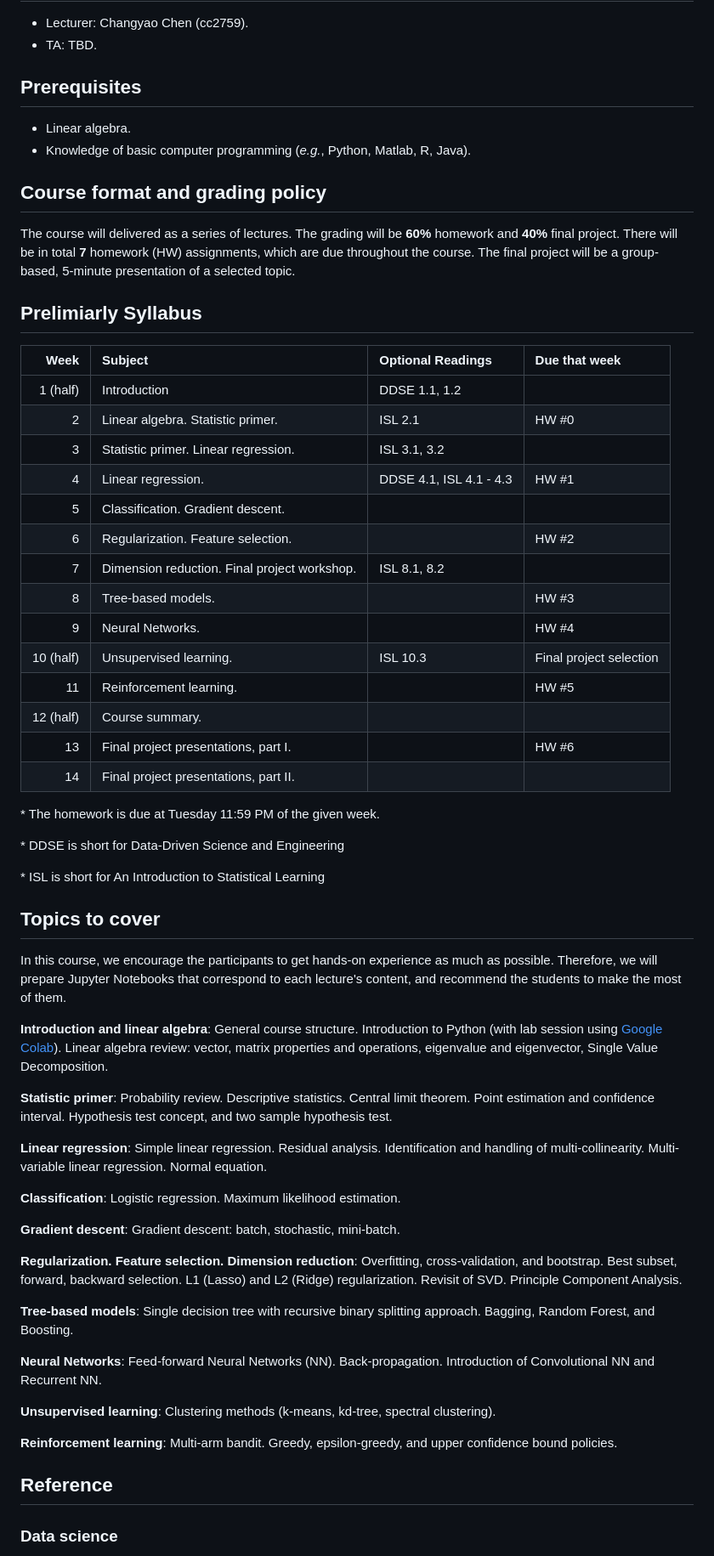
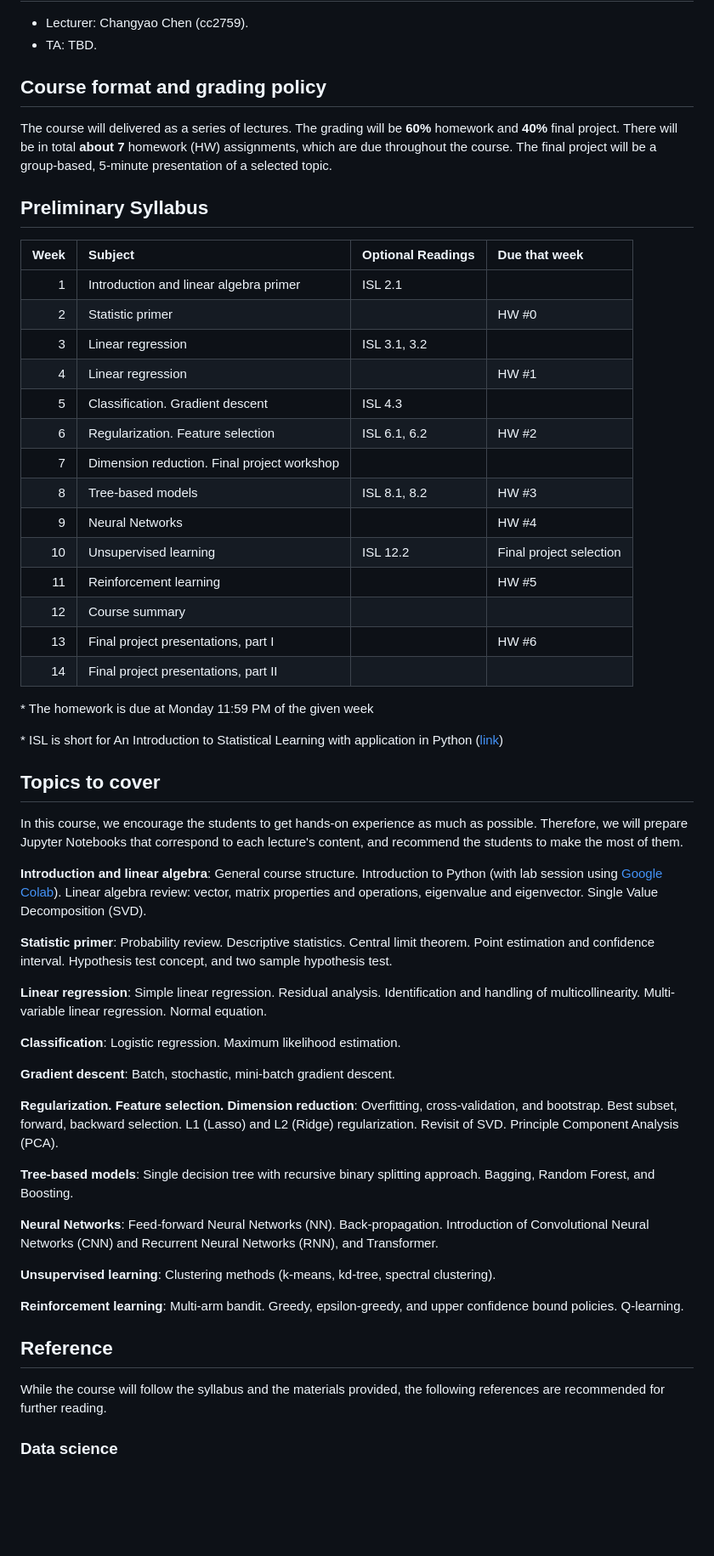
Before and after one commit to changyaochen/MECE4520, a Markdown page: README.md, the part around one of its changes. Shown at 85% size. Drawn GitHub-style; blank space fills up the shorter version.

Commit message:
updat (#121)

```diff
--- a/README.md
+++ b/README.md
@@ -17,60 +17,80 @@ This course aims to give the students a general introduction to data science and
 * Lecturer: Changyao Chen (cc2759).
 * TA: TBD.
 
-## Prerequisites
-* Linear algebra.
-* Knowledge of basic computer programming (_e.g._, Python, Matlab, R, Java).
+## Course format and grading policy
+The course will delivered as a series of lectures. The grading will be **60%** homework and **40%** final project. There will be in total **about 7** homework (HW) assignments, which are due throughout the course. The final project will be a group-based, 5-minute presentation of a selected topic.
 
-## Course format and grading policy
-The course will delivered as a series of lectures. The grading will be **60%** homework and **40%** final project. There will be in total **7** homework (HW) assignments, which are due throughout the course. The final project will be a group-based, 5-minute presentation of a selected topic.
+## Preliminary Syllabus
+| **Week** | **Subject**                                   | **Optional Readings** | **Due that week**       |
+|--------: | :-------------------------------------------- | :-------------------- | :---------------------- |
+|        1 | Introduction and linear algebra primer        | ISL 2.1               |                         |
+|        2 | Statistic primer                              |                       | HW #0                   |
+|        3 | Linear regression                             | ISL 3.1, 3.2          |                         |
+|        4 | Linear regression                             |                       | HW #1                   |
+|        5 | Classification. Gradient descent              | ISL 4.3               |                         |
+|        6 | Regularization. Feature selection             | ISL 6.1, 6.2          | HW #2                   |
+|        7 | Dimension reduction. Final project workshop   |                       |                         |
+|        8 | Tree-based models                             | ISL 8.1, 8.2          | HW #3                   |
+|        9 | Neural Networks                               |                       | HW #4                   |
+|       10 | Unsupervised learning                         | ISL 12.2              | Final project selection |
+|       11 | Reinforcement learning                        |                       | HW #5                   |
+|       12 | Course summary                                |                       |                         |
+|       13 | Final project presentations, part I           |                       | HW #6                   |
+|       14 | Final project presentations, part II          |                       |                         |
 
-## Prelimiarly Syllabus
-|  **Week** | **Subject**                                  | **Optional Readings**   | **Due that week**       |
-| --------: | :------------------------------------------- | :---------------------- | :---------------------- |
-|  1 (half) | Introduction                                 | DDSE 1.1, 1.2           |                         |
-|         2 | Linear algebra. Statistic primer.            | ISL 2.1                 | HW #0                   |
-|         3 | Statistic primer. Linear regression.         | ISL 3.1, 3.2            |                         |
-|         4 | Linear regression.                           | DDSE 4.1, ISL 4.1 - 4.3 | HW #1                   |
-|         5 | Classification. Gradient descent.            |                         |                         |
-|         6 | Regularization. Feature selection.           |                         | HW #2                   |
-|         7 | Dimension reduction. Final project workshop. | ISL 8.1, 8.2            |
-|         8 | Tree-based models.                           |                         | HW #3                   |
-|         9 | Neural Networks.                             |                         | HW #4                   |
-| 10 (half) | Unsupervised learning.                       | ISL 10.3                | Final project selection |
-|        11 | Reinforcement learning.                      |                         | HW #5                   |
-| 12 (half) | Course summary.                              |                         |                         |
-|        13 | Final project presentations, part I.         |                         | HW #6                   |
-|        14 | Final project presentations, part II.        |                         |                         |
+\* The homework is due at Monday 11:59 PM of the given week
 
-\* The homework is due at Tuesday 11:59 PM of the given week.
-
-\* DDSE is short for Data-Driven Science and Engineering
-
-\* ISL is short for An Introduction to Statistical Learning
+\* ISL is short for An Introduction to Statistical Learning with application in Python ([link](https://www.statlearning.com/))
 
 ## Topics to cover
-In this course, we encourage the participants to get hands-on experience as much as possible. Therefore, we will prepare Jupyter Notebooks that correspond to each lecture's content, and recommend the students to make the most of them.
+In this course, we encourage the students to get hands-on experience as much as possible.
+Therefore, we will prepare Jupyter Notebooks that correspond to each lecture's content,
+and recommend the students to make the most of them.
 
-**Introduction and linear algebra**: General course structure. Introduction to Python (with lab session using [Google Colab](https://colab.research.google.com/notebooks/intro.ipynb)). Linear algebra review: vector, matrix properties and operations, eigenvalue and eigenvector, Single Value Decomposition.
+**Introduction and linear algebra**:
+General course structure. Introduction to Python (with lab session using [Google Colab](https://colab.research.google.com/notebooks/intro.ipynb)).
+Linear algebra review: vector, matrix properties and operations, eigenvalue and eigenvector.
+Single Value Decomposition (SVD).
 
-**Statistic primer**: Probability review. Descriptive statistics. Central limit theorem. Point estimation and confidence interval. Hypothesis test concept, and two sample hypothesis test.
+**Statistic primer**:
+Probability review. Descriptive statistics. Central limit theorem.
+Point estimation and confidence interval.
+Hypothesis test concept, and two sample hypothesis test.
 
-**Linear regression**: Simple linear regression. Residual analysis. Identification and handling of multi-collinearity. Multi-variable linear regression. Normal equation.
+**Linear regression**:
+Simple linear regression. Residual analysis. Identification and handling of multicollinearity.
+Multi-variable linear regression. Normal equation.
 
-**Classification**: Logistic regression. Maximum likelihood estimation.
+**Classification**:
+Logistic regression. Maximum likelihood estimation.
 
-**Gradient descent**: Gradient descent: batch, stochastic, mini-batch.
+**Gradient descent**: Batch, stochastic, mini-batch gradient descent.
 
-**Regularization. Feature selection. Dimension reduction**: Overfitting, cross-validation, and bootstrap. Best subset, forward, backward selection. L1 (Lasso) and L2 (Ridge) regularization. Revisit of SVD. Principle Component Analysis.
+**Regularization. Feature selection. Dimension reduction**:
+Overfitting, cross-validation, and bootstrap.
+Best subset, forward, backward selection.
+L1 (Lasso) and L2 (Ridge) regularization.
+Revisit of SVD.
+Principle Component Analysis (PCA).
 
-**Tree-based models**: Single decision tree with recursive binary splitting approach. Bagging, Random Forest, and Boosting.
+**Tree-based models**:
+Single decision tree with recursive binary splitting approach.
+Bagging, Random Forest, and Boosting.
 
-**Neural Networks**: Feed-forward Neural Networks (NN). Back-propagation. Introduction of Convolutional NN and Recurrent NN.
+**Neural Networks**:
+Feed-forward Neural Networks (NN). Back-propagation.
+Introduction of Convolutional Neural Networks (CNN) and Recurrent Neural Networks (RNN), and Transformer.
 
-**Unsupervised learning**: Clustering methods (k-means, kd-tree, spectral clustering).
+**Unsupervised learning**:
+Clustering methods (k-means, kd-tree, spectral clustering).
 
-**Reinforcement learning**: Multi-arm bandit. Greedy, epsilon-greedy, and upper confidence bound policies.
+**Reinforcement learning**:
+Multi-arm bandit. Greedy, epsilon-greedy, and upper confidence bound policies.
+Q-learning.
 
 
 ## Reference
+While the course will follow the syllabus and the materials provided,
+the following references are recommended for further reading.
+
 ### Data science
```
Also changed, not shown: other parts of README.md (+3 -2 lines).
